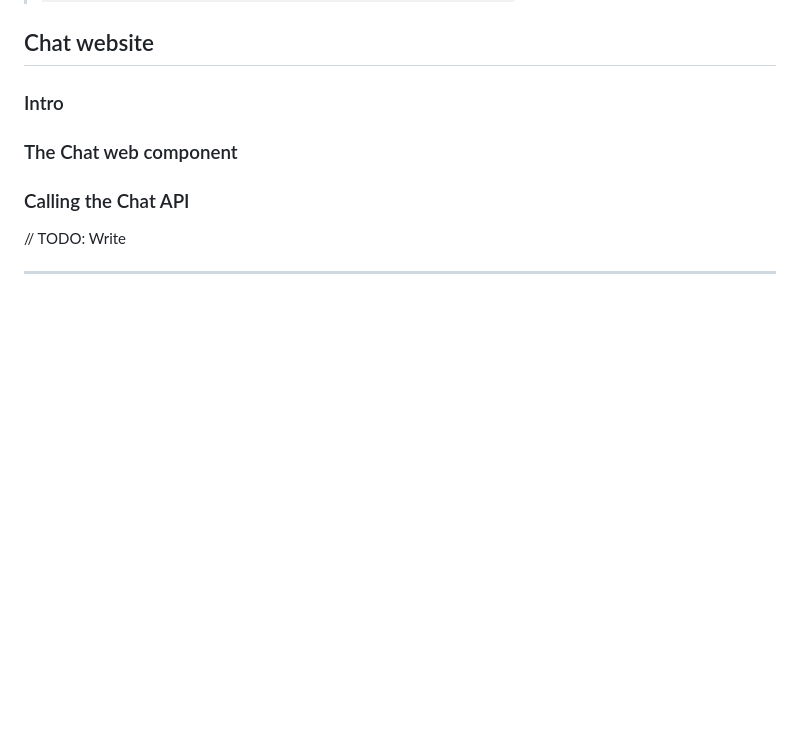
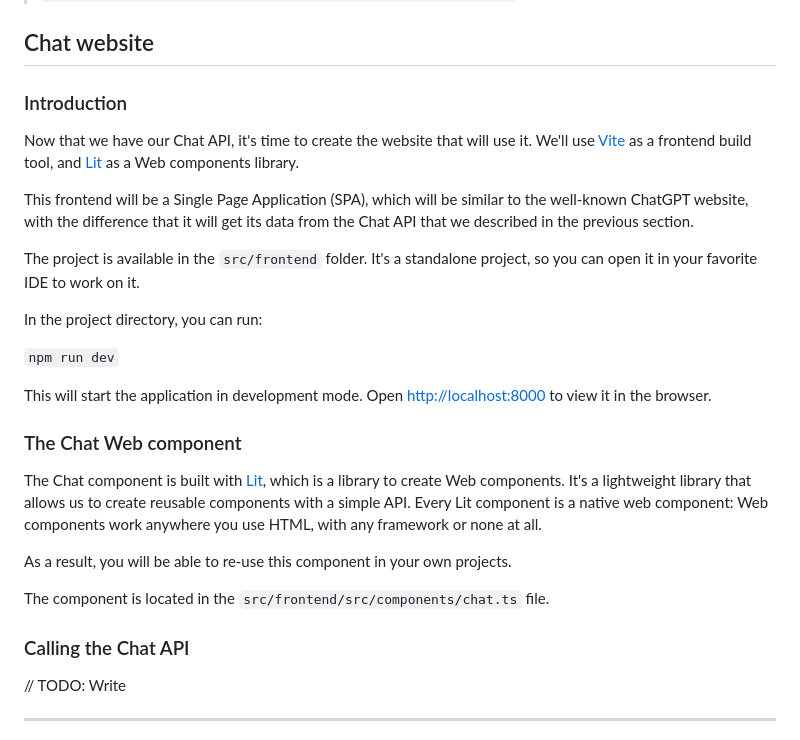
Before and after one commit to Azure-Samples/azure-openai-rag-workshop, a Markdown page: docs/workshop.md, the part around the change. GitHub-like rendering; blank space fills up the shorter version.

Commit message:
start working on the Chat website part

```diff
--- a/docs/workshop.md
+++ b/docs/workshop.md
@@ -1095,11 +1095,27 @@ After that, commit the changes to the repository to keep track of your progress.
 
 ## Chat website
 
-### Intro
+### Introduction
 
-### The Chat web component
+Now that we have our Chat API, it's time to create the website that will use it. We'll use [Vite](https://vitejs.dev/) as a frontend build tool, and [Lit](https://lit.dev/) as a Web components library.
 
+This frontend will be a Single Page Application (SPA), which will be similar to the well-known ChatGPT website, with the difference that it will get its data from the Chat API that we described in the previous section.
 
+The project is available in the `src/frontend` folder. It's a standalone project, so you can open it in your favorite IDE to work on it.
+
+In the project directory, you can run:
+
+`npm run dev`
+
+This will start the application in development mode. Open [http://localhost:8000](http://localhost:8000) to view it in the browser.
+
+### The Chat Web component
+
+The Chat component is built with [Lit](https://lit.dev/), which is a library to create Web components. It's a lightweight library that allows us to create reusable components with a simple API. Every Lit component is a native web component: Web components work anywhere you use HTML, with any framework or none at all.
+
+As a result, you will be able to re-use this component in your own projects.
+
+The component is located in the `src/frontend/src/components/chat.ts` file.
 
 ### Calling the Chat API
 
```
